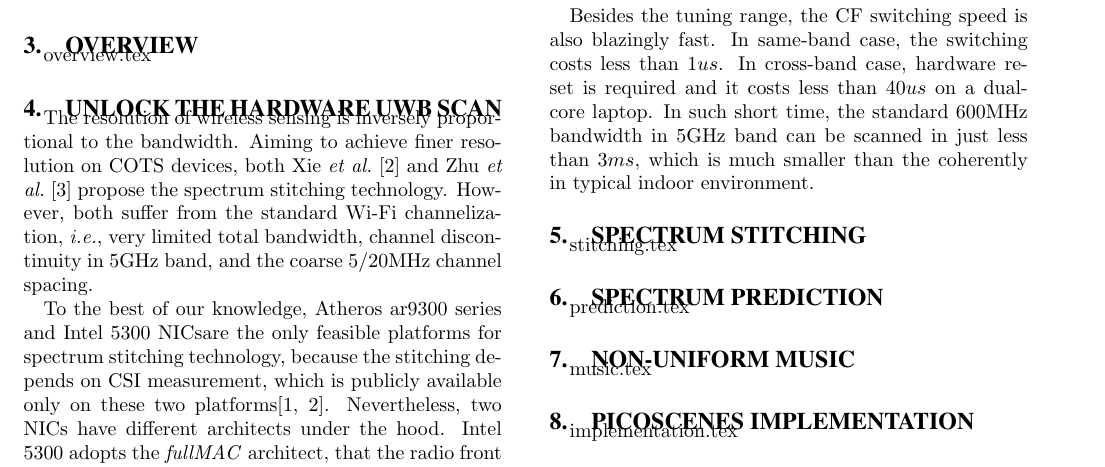
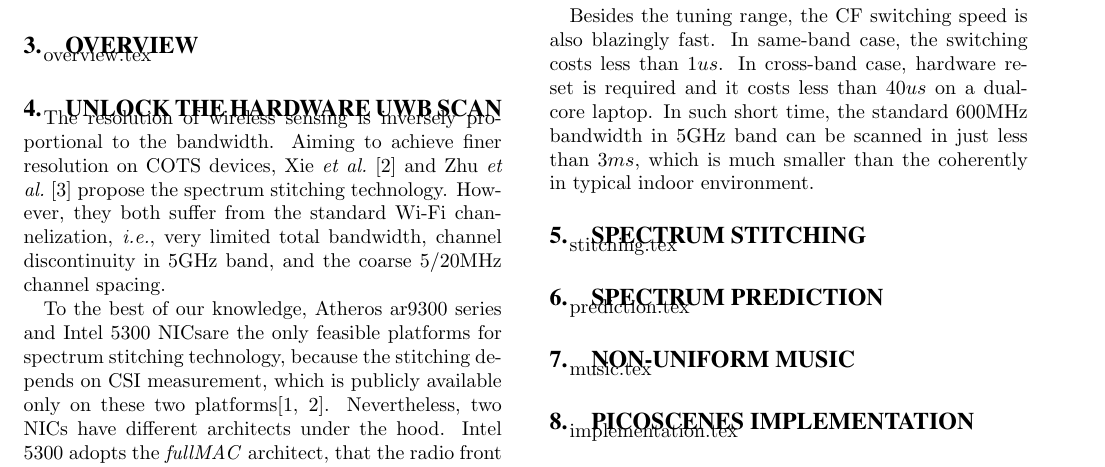
Before and after one commit to PicoScenes-Papers/PicoScenes-EWSN2019-Demo-Paper, a LaTeX paper (main.tex, which reads driver_hacking.tex): part of page 1 of 2, cut so that both start at the same text. Compiled offline with pdfLaTeX.

Commit message:
slight optimize

```diff
--- a/driver_hacking.tex
+++ b/driver_hacking.tex
@@ -7,9 +7,9 @@ The resolution of wireless sensing is inversely proportional to the bandwidth.
 % however, it is still insignificant compared to Ultra-Wide Bandwidth (UWB).
 %On the other hand, the COTS 802.11ac Wi-Fi can provide 8 spatial streams in one single station, while the UWB system, which is sketched upon the Vector Network Analyzer (VNA) or USRP, is lack of scalability.
 Aiming to achieve finer resolution on COTS devices,
-both Xie \etal~\cite{Xie2015Precise} and Zhu \etal~\cite{Zhu:2018fc}
+Xie \etal~\cite{Xie2015Precise} and Zhu \etal~\cite{Zhu:2018fc}
 propose the spectrum stitching technology.
-However, both suffer from the standard Wi-Fi channelization, \ie,
+However, they both suffer from the standard Wi-Fi channelization, \ie,
 very limited total bandwidth,
 channel discontinuity in 5GHz band,
 and the coarse 5/20MHz channel spacing.
```
